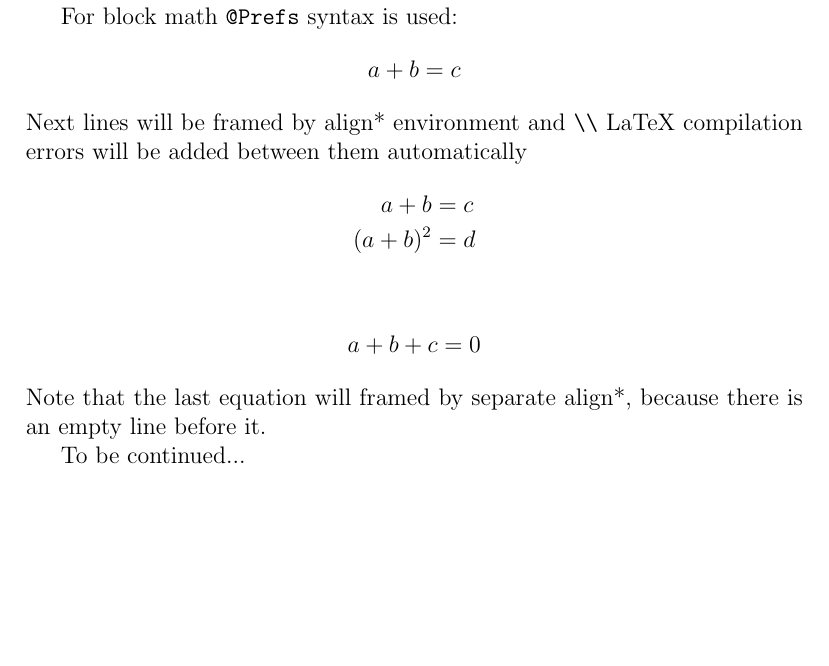
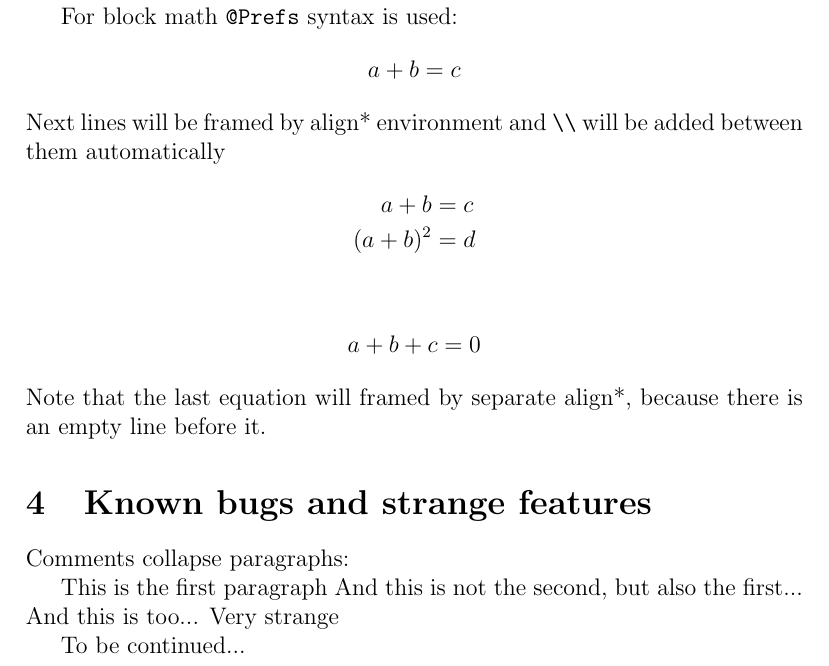
Before and after one commit to Lev135/FineTeX, a LaTeX problem sheet (examples/example.tex): part of page 2 of 2, cut so that both start at the same text, the shorter picture padded with empty space. Compiled offline with pdfLaTeX.

Commit message:
Comments with bugs realized

```diff
--- a/examples/example.tex
+++ b/examples/example.tex
@@ -70,8 +57,8 @@
     \begin{align*}
       a + b = c
     \end{align*}
-    Next lines will be framed by align* environment and \verb.\\. % \verb is used here to escape
-    LaTeX compilation errors will be added between them automatically
+    Next lines will be framed by align* environment and \verb.\\. will be added between them
+    automatically
     \begin{align*}
       a + b &= c\\
       (a + b)^2 &= d
@@ -83,5 +70,11 @@
     Note that the last equation will framed by separate align*, because there is an empty line
     before it.
 
+  \section{Known bugs and strange features}
+    Comments collapse paragraphs:
+
+    This is the first paragraph And this is not the second, but also the first... And this is too...
+    Very strange
+
   To be continued...
 \end{document}
```
Also changed, not shown: examples/out/example.pdf, examples/example.tex (13 more changed lines), 3 other files.
